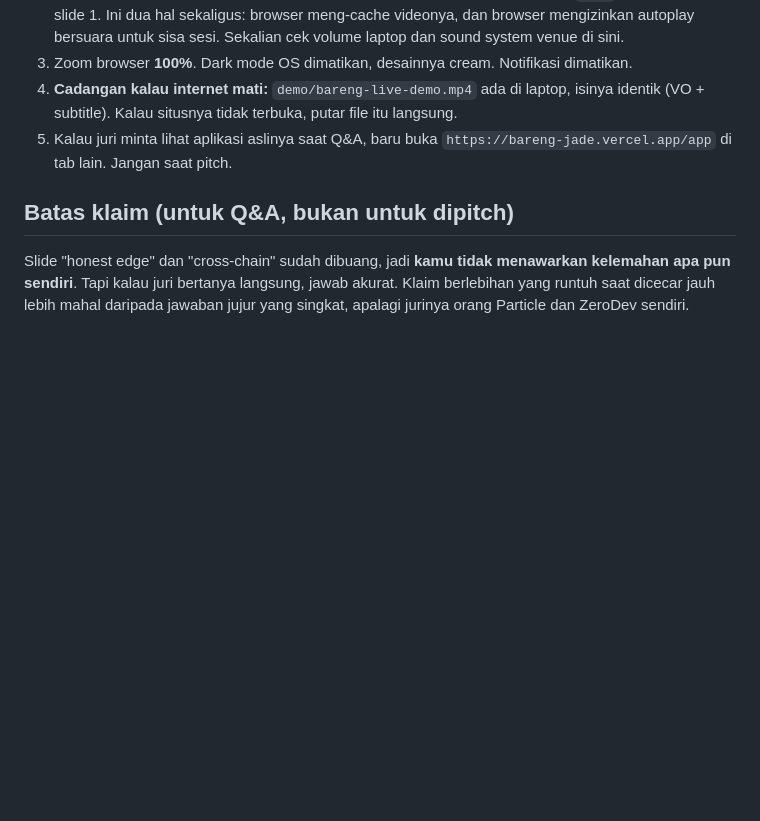
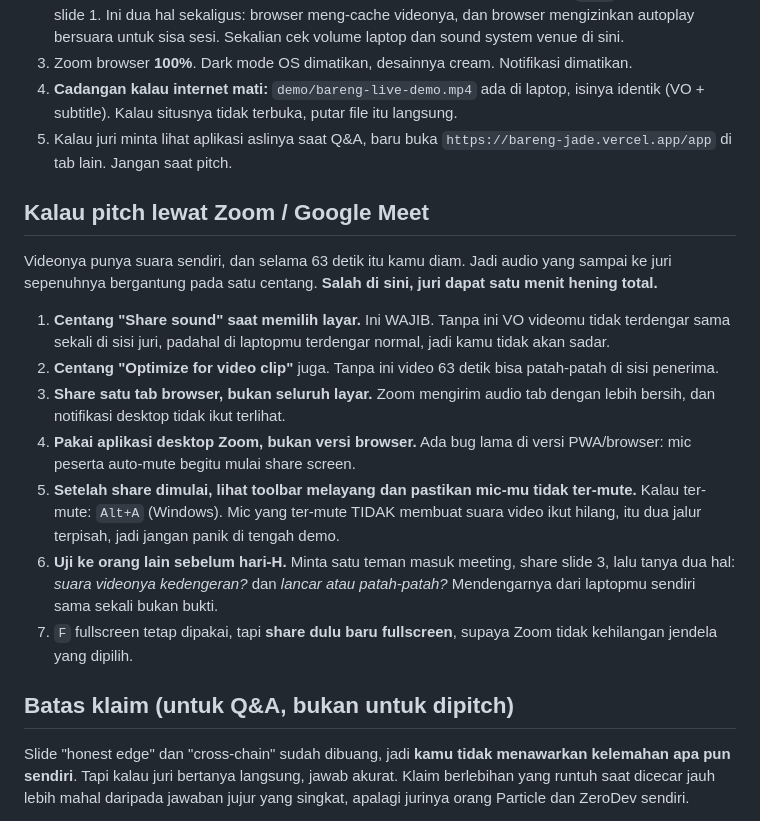
Before and after one commit to PugarHuda/bareng, a Markdown page: docs/PITCH_SCRIPT_3MIN.md, the part around the change. GitHub-like rendering; blank space fills up the shorter version.

Commit message:
Add a Zoom checklist to the pitch pre-flight
Adding a voiceover to the demo moved the audio risk onto the sharing settings: the
presenter is deliberately silent for 63 seconds, so without "Share sound" ticked the
judges get a minute of nothing while everything sounds correct on the presenter's own
laptop. The checklist also covers the known Zoom bug where a participant's mic
auto-mutes on screen share, which is mostly a browser/PWA problem, and notes that a
muted mic does not silence shared audio so nobody panics mid-demo.

Co-Authored-By: Claude Opus 5 (1M context) <noreply@anthropic.com>

```diff
--- a/docs/PITCH_SCRIPT_3MIN.md
+++ b/docs/PITCH_SCRIPT_3MIN.md
@@ -180,6 +180,28 @@ dengan tombol play terlihat. **Klik sekali** di tengah video. Ini alasan langkah
 5. Kalau juri minta lihat aplikasi aslinya saat Q&A, baru buka `https://bareng-jade.vercel.app/app`
    di tab lain. Jangan saat pitch.
 
+## Kalau pitch lewat Zoom / Google Meet
+
+Videonya punya suara sendiri, dan selama 63 detik itu kamu diam. Jadi audio yang sampai ke juri
+sepenuhnya bergantung pada satu centang. **Salah di sini, juri dapat satu menit hening total.**
+
+1. **Centang "Share sound" saat memilih layar.** Ini WAJIB. Tanpa ini VO videomu tidak terdengar
+   sama sekali di sisi juri, padahal di laptopmu terdengar normal, jadi kamu tidak akan sadar.
+2. **Centang "Optimize for video clip"** juga. Tanpa ini video 63 detik bisa patah-patah di sisi
+   penerima.
+3. **Share satu tab browser, bukan seluruh layar.** Zoom mengirim audio tab dengan lebih bersih,
+   dan notifikasi desktop tidak ikut terlihat.
+4. **Pakai aplikasi desktop Zoom, bukan versi browser.** Ada bug lama di versi PWA/browser:
+   mic peserta auto-mute begitu mulai share screen.
+5. **Setelah share dimulai, lihat toolbar melayang dan pastikan mic-mu tidak ter-mute.** Kalau
+   ter-mute: `Alt+A` (Windows). Mic yang ter-mute TIDAK membuat suara video ikut hilang, itu dua
+   jalur terpisah, jadi jangan panik di tengah demo.
+6. **Uji ke orang lain sebelum hari-H.** Minta satu teman masuk meeting, share slide 3, lalu tanya
+   dua hal: *suara videonya kedengeran?* dan *lancar atau patah-patah?* Mendengarnya dari
+   laptopmu sendiri sama sekali bukan bukti.
+7. `F` fullscreen tetap dipakai, tapi **share dulu baru fullscreen**, supaya Zoom tidak kehilangan
+   jendela yang dipilih.
+
 ## Batas klaim (untuk Q&A, bukan untuk dipitch)
 
 Slide "honest edge" dan "cross-chain" sudah dibuang, jadi **kamu tidak menawarkan kelemahan apa pun
```
